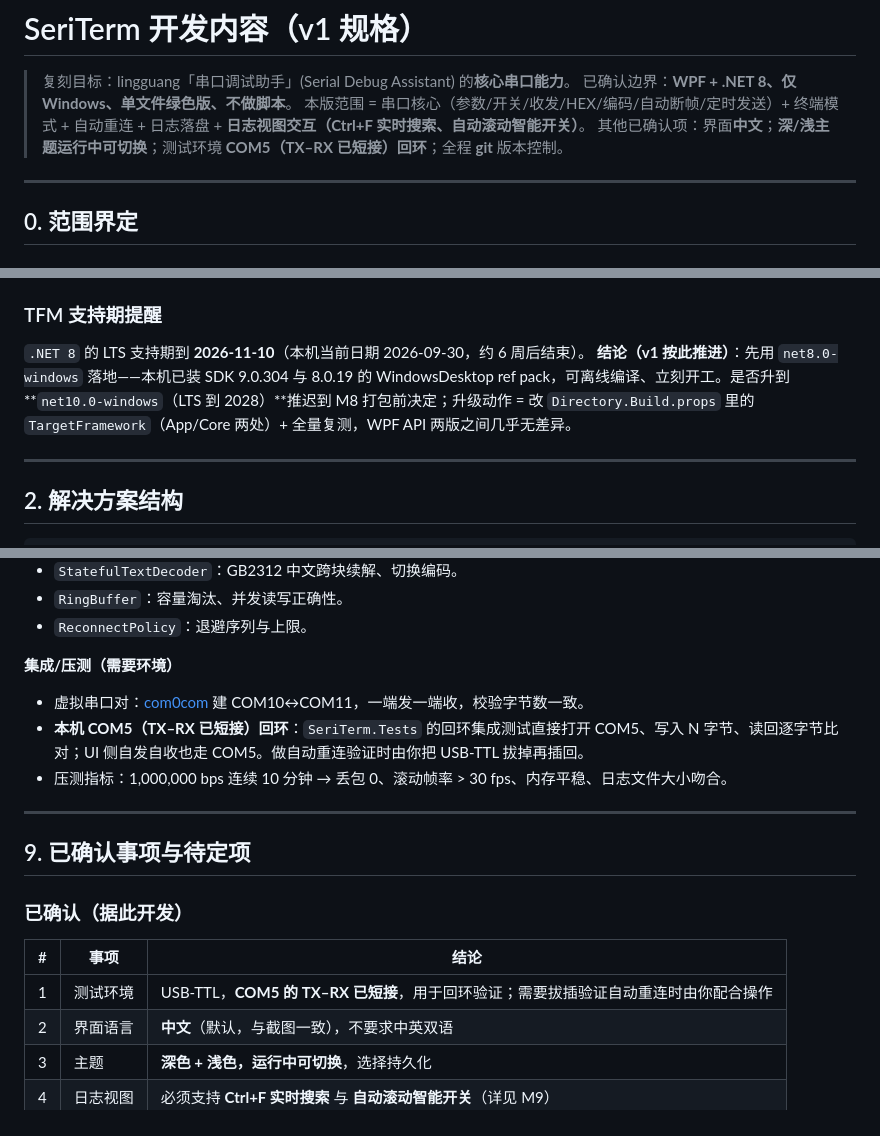
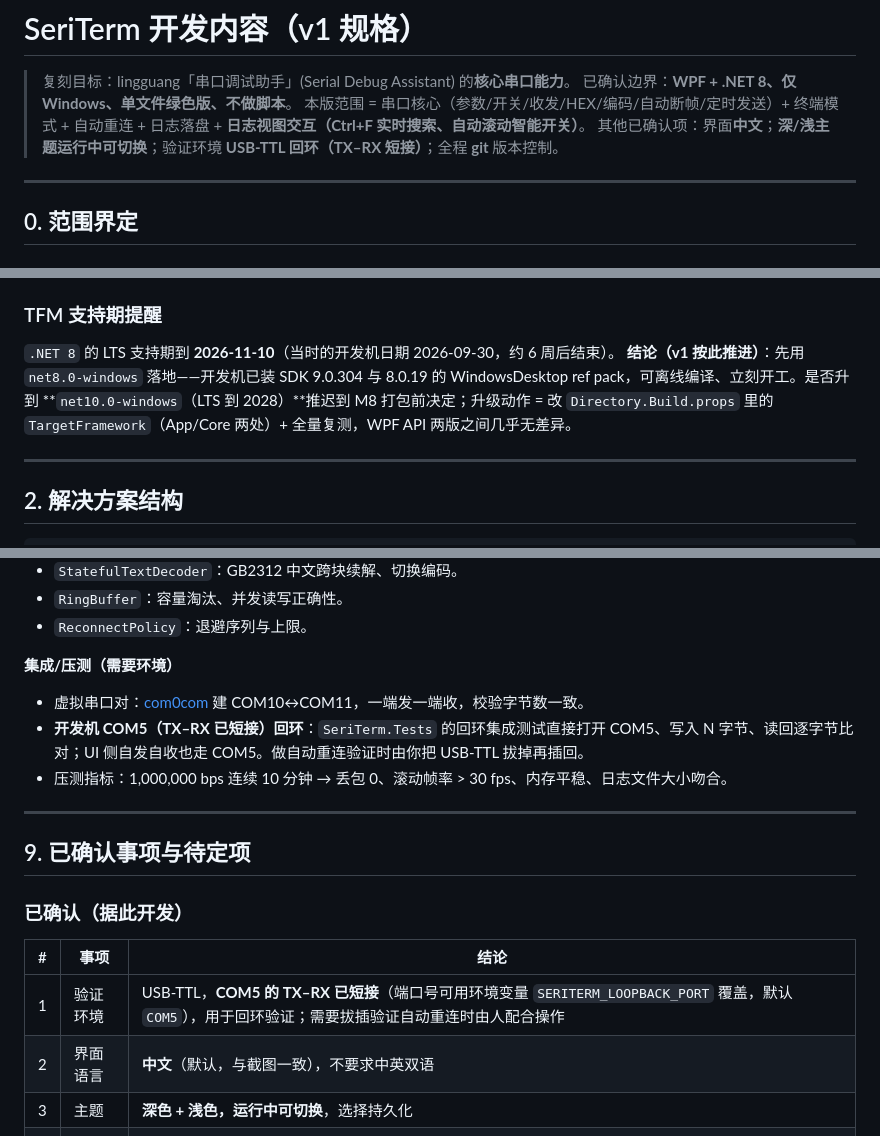
Before and after one commit to newMalloc/SeriTerm, a Markdown page: docs/development-plan.md, 3 parts joined by grey strips. GitHub-like rendering.

```diff
--- a/docs/development-plan.md
+++ b/docs/development-plan.md
@@ -3,7 +3,7 @@
 > 复刻目标：lingguang「串口调试助手」(Serial Debug Assistant) 的**核心串口能力**。
 > 已确认边界：**WPF + .NET 8、仅 Windows、单文件绿色版、不做脚本**。
 > 本版范围 = 串口核心（参数/开关/收发/HEX/编码/自动断帧/定时发送）+ 终端模式 + 自动重连 + 日志落盘 + **日志视图交互（Ctrl+F 实时搜索、自动滚动智能开关）**。
-> 其他已确认项：界面**中文**；**深/浅主题运行中可切换**；测试环境 **COM5（TX–RX 已短接）回环**；全程 **git** 版本控制。
+> 其他已确认项：界面**中文**；**深/浅主题运行中可切换**；验证环境 **USB-TTL 回环（TX–RX 短接）**；全程 **git** 版本控制。
 
 ---
 
@@ -60,8 +60,8 @@ JavaScript 脚本引擎、波形绘制、TCP/UDP 网络调试、MQTT、扩展命
 
 ### TFM 支持期提醒
 
-`.NET 8` 的 LTS 支持期到 **2026-11-10**（本机当前日期 2026-09-30，约 6 周后结束）。
-**结论（v1 按此推进）**：先用 `net8.0-windows` 落地——本机已装 SDK 9.0.304 与 8.0.19 的 WindowsDesktop ref pack，可离线编译、立刻开工。是否升到 **`net10.0-windows`（LTS 到 2028）**推迟到 M8 打包前决定；升级动作 = 改 `Directory.Build.props` 里的 `TargetFramework`（App/Core 两处）+ 全量复测，WPF API 两版之间几乎无差异。
+`.NET 8` 的 LTS 支持期到 **2026-11-10**（当时的开发机日期 2026-09-30，约 6 周后结束）。
+**结论（v1 按此推进）**：先用 `net8.0-windows` 落地——开发机已装 SDK 9.0.304 与 8.0.19 的 WindowsDesktop ref pack，可离线编译、立刻开工。是否升到 **`net10.0-windows`（LTS 到 2028）**推迟到 M8 打包前决定；升级动作 = 改 `Directory.Build.props` 里的 `TargetFramework`（App/Core 两处）+ 全量复测，WPF API 两版之间几乎无差异。
 
 ---
 
@@ -406,7 +406,7 @@ dotnet publish src/SeriTerm.App -c Release -r win-x64 --self-contained false -p:
 
 **集成/压测（需要环境）**
 - 虚拟串口对：[com0com](https://sourceforge.net/projects/com0com/) 建 COM10↔COM11，一端发一端收，校验字节数一致。
-- **本机 COM5（TX–RX 已短接）回环**：`SeriTerm.Tests` 的回环集成测试直接打开 COM5、写入 N 字节、读回逐字节比对；UI 侧自发自收也走 COM5。做自动重连验证时由你把 USB-TTL 拔掉再插回。
+- **开发机 COM5（TX–RX 已短接）回环**：`SeriTerm.Tests` 的回环集成测试直接打开 COM5、写入 N 字节、读回逐字节比对；UI 侧自发自收也走 COM5。做自动重连验证时由你把 USB-TTL 拔掉再插回。
 - 压测指标：1,000,000 bps 连续 10 分钟 → 丢包 0、滚动帧率 > 30 fps、内存平稳、日志文件大小吻合。
 
 ---
@@ -417,7 +417,7 @@ dotnet publish src/SeriTerm.App -c Release -r win-x64 --self-contained false -p:
 
 | # | 事项 | 结论 |
 |---|---|---|
-| 1 | 测试环境 | USB-TTL，**COM5 的 TX–RX 已短接**，用于回环验证；需要拔插验证自动重连时由你配合操作 |
+| 1 | 验证环境 | USB-TTL，**COM5 的 TX–RX 已短接**（端口号可用环境变量 `SERITERM_LOOPBACK_PORT` 覆盖，默认 `COM5`），用于回环验证；需要拔插验证自动重连时由人配合操作 |
 | 2 | 界面语言 | **中文**（默认，与截图一致），不要求中英双语 |
 | 3 | 主题 | **深色 + 浅色，运行中可切换**，选择持久化 |
 | 4 | 日志视图 | 必须支持 **Ctrl+F 实时搜索** 与 **自动滚动智能开关**（详见 M9） |
```
Also changed, not shown: other parts of docs/development-plan.md (+3 -3 lines), README.md (+19 -4 lines), docs/verification.md (+1 -1 lines), docs/images/main-dark.png (added), docs/images/main-light.png (added), docs/images/search-favorites.png (added), 2 other files.
